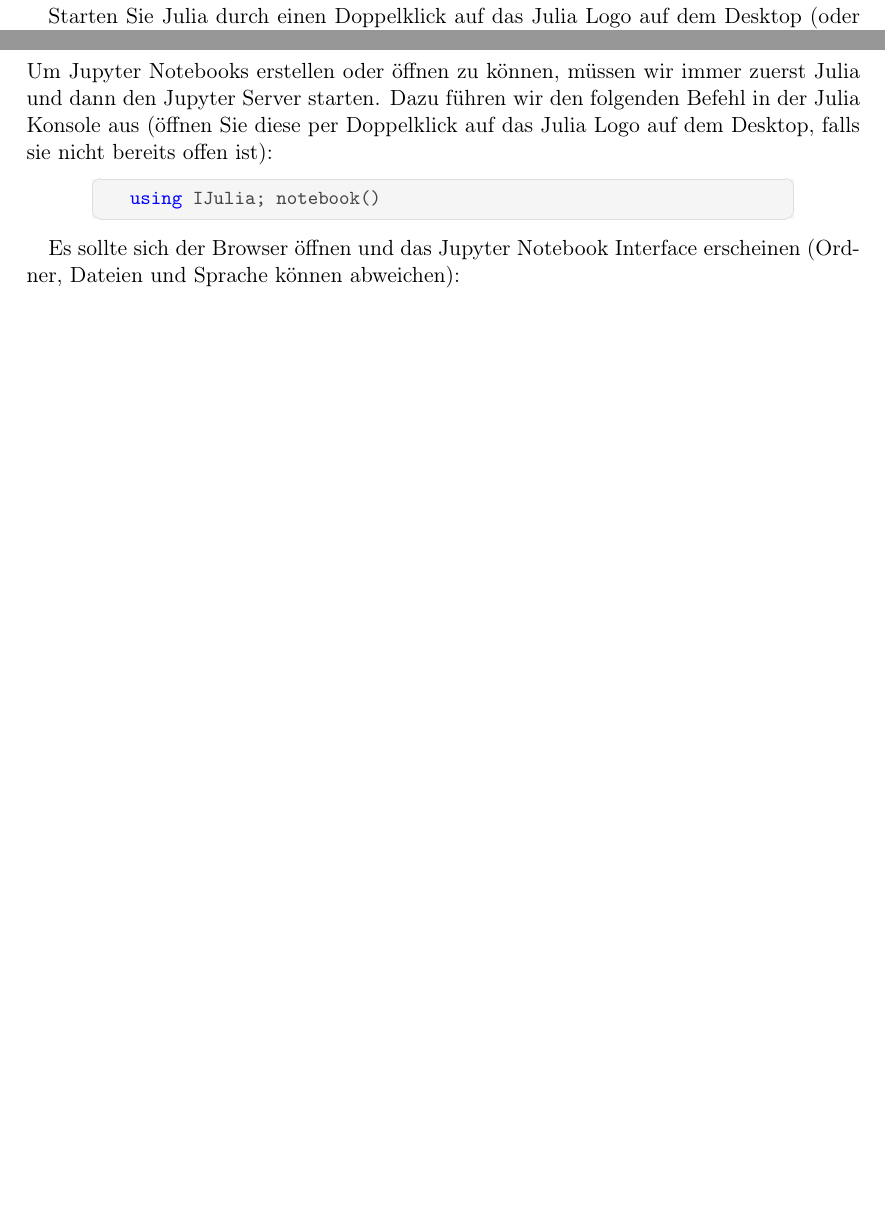
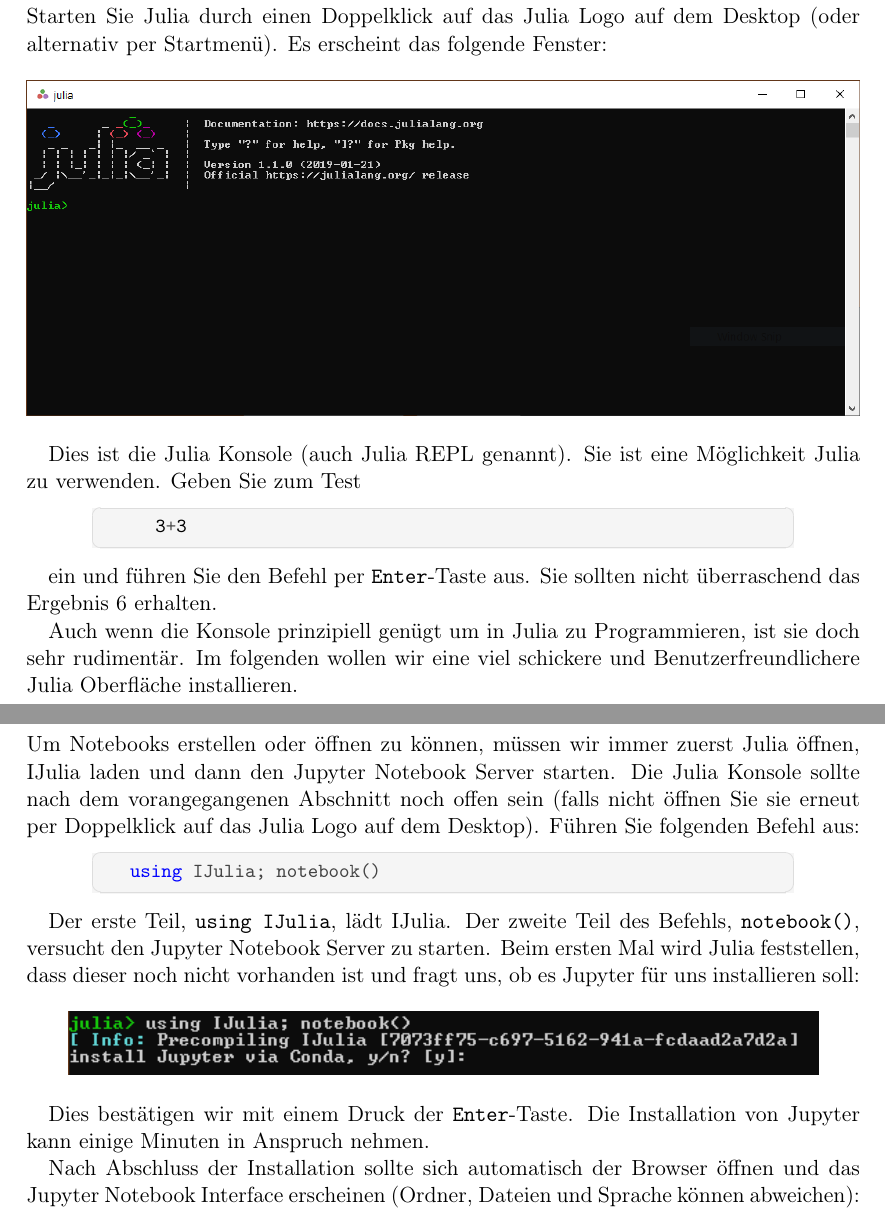
Before and after one commit to carstenbauer/julia-installation, a LaTeX document (windows.tex): two parts of pages 3 and 4 of 5 before the commit and two parts of pages 3 and 5 of 6 after it, joined at a grey line, cut so that both start at the same text, the shorter picture padded with empty space. Compiled offline with pdfLaTeX.

Commit message:
video + text update

```diff
--- a/windows.tex
+++ b/windows.tex
@@ -65,8 +65,20 @@
 	Setzen Sie beim dritten Auswahlpunkt \texttt{Create desktop shortcut} einen Haken, damit eine Julia Verknüpfung auf dem Desktop erstellt wird. Schließen Sie die Installation mit einem Klick auf \texttt{Finish} ab.
 
 	\newpage
-	\section{IJulia und Jupyter installieren}
+	\section{Das erste Mal Julia}
+	Starten Sie Julia durch einen Doppelklick auf das Julia Logo auf dem Desktop (oder alternativ per Startmenü). Es erscheint das folgende Fenster:
 
-	Neben der Programmiersprache Julia selbst, benötigen wir noch IJulia, um Julia bequem im Browser in sogenannten Jupyter Notebooks verwenden zu können. Im folgenden wollen wir IJulia installieren.
+	\begin{figure}[h!]
+	\centering
+	\includegraphics[width=\textwidth]{imgs/julia_REPL.png}
+	\end{figure}
 
-	Starten Sie Julia durch einen Doppelklick auf das Julia Logo auf dem Desktop (oder per Startmenü). Führen Sie folgenden Befehl aus, indem Sie ihn abtippen (bitte nicht kopieren und einfügen) und mit der \texttt{Enter}-Taste bestätigen.
+	Dies ist die Julia Konsole (auch Julia REPL genannt). Sie ist eine Möglichkeit Julia zu verwenden. Geben Sie zum Test
+
+	\begin{lstlisting}
+		3+3
+	\end{lstlisting}
+
+	ein und führen Sie den Befehl per \texttt{Enter}-Taste aus. Sie sollten nicht überraschend das Ergebnis 6 erhalten.
+
+	Auch wenn die Konsole prinzipiell genügt um in Julia zu Programmieren, ist sie doch sehr rudimentär. Im folgenden wollen wir eine viel schickere und Benutzerfreundlichere Julia Oberfläche installieren.
@@ -82,30 +101,26 @@
 	\includegraphics[width=0.9\textwidth]{imgs/IJulia_install.png}
 	\end{figure}
 
-	IJulia ist nun erfolgreich installiert. Führen Sie nun den Befehl
+	IJulia ist nun erfolgreich installiert.
+
+	\section{Jupyter installieren und das erste Mal starten}
+
+	Um Notebooks erstellen oder öffnen zu können, müssen wir immer zuerst Julia öffnen, IJulia laden und dann den Jupyter Notebook Server starten. Die Julia Konsole sollte nach dem vorangegangenen Abschnitt noch offen sein (falls nicht öffnen Sie sie erneut per Doppelklick auf das Julia Logo auf dem Desktop). Führen Sie folgenden Befehl aus:
 
 	\begin{lstlisting}
-	using IJulia
+	using IJulia; notebook()
 	\end{lstlisting}
 
-	aus. Julia stellt fest, das Jupyter noch nicht vorhanden ist, und fragt uns, ob wir es installieren wollen:
+	Der erste Teil, \texttt{using IJulia}, lädt IJulia. Der zweite Teil des Befehls, \texttt{notebook()}, versucht den Jupyter Notebook Server zu starten. Beim ersten Mal wird Julia feststellen, dass dieser noch nicht vorhanden ist und fragt uns, ob es Jupyter für uns installieren soll:
 
 	\begin{figure}[h!]
 	\centering
 	\includegraphics[width=0.9\textwidth]{imgs/Jupyter_install.png}
 	\end{figure}
 
-	Dies bestätigen wir durch Drücken der \texttt{Enter}-Taste. Die Installation von Jupyter kann eventuell einige Minuten dauern. Die Installation ist abgeschlossen, wenn sie wieder das grüne \texttt{julia>} Zeichen am Anfang der Zeile sehen.
+	Dies bestätigen wir mit einem Druck der \texttt{Enter}-Taste. Die Installation von Jupyter kann einige Minuten in Anspruch nehmen.
 
-	\section{IJulia und Jupyter starten}
-
-	Um Jupyter Notebooks erstellen oder öffnen zu können, müssen wir immer zuerst Julia und dann den Jupyter Server starten. Dazu führen wir den folgenden Befehl in der Julia Konsole aus (öffnen Sie diese per Doppelklick auf das Julia Logo auf dem Desktop, falls sie nicht bereits offen ist):
-
-	\begin{lstlisting}
-	using IJulia; notebook()
-	\end{lstlisting}
-
-	Es sollte sich der Browser öffnen und das Jupyter Notebook Interface erscheinen (Ordner, Dateien und Sprache können abweichen):
+	Nach Abschluss der Installation sollte sich automatisch der Browser öffnen und das Jupyter Notebook Interface erscheinen (Ordner, Dateien und Sprache können abweichen):
 
 	\begin{figure}[h!]
 	\centering
```
Also changed, not shown: imgs/Jupyter_install.png, imgs/julia_REPL.png (added), windows.tex (13 more changed lines), 1 other file.
